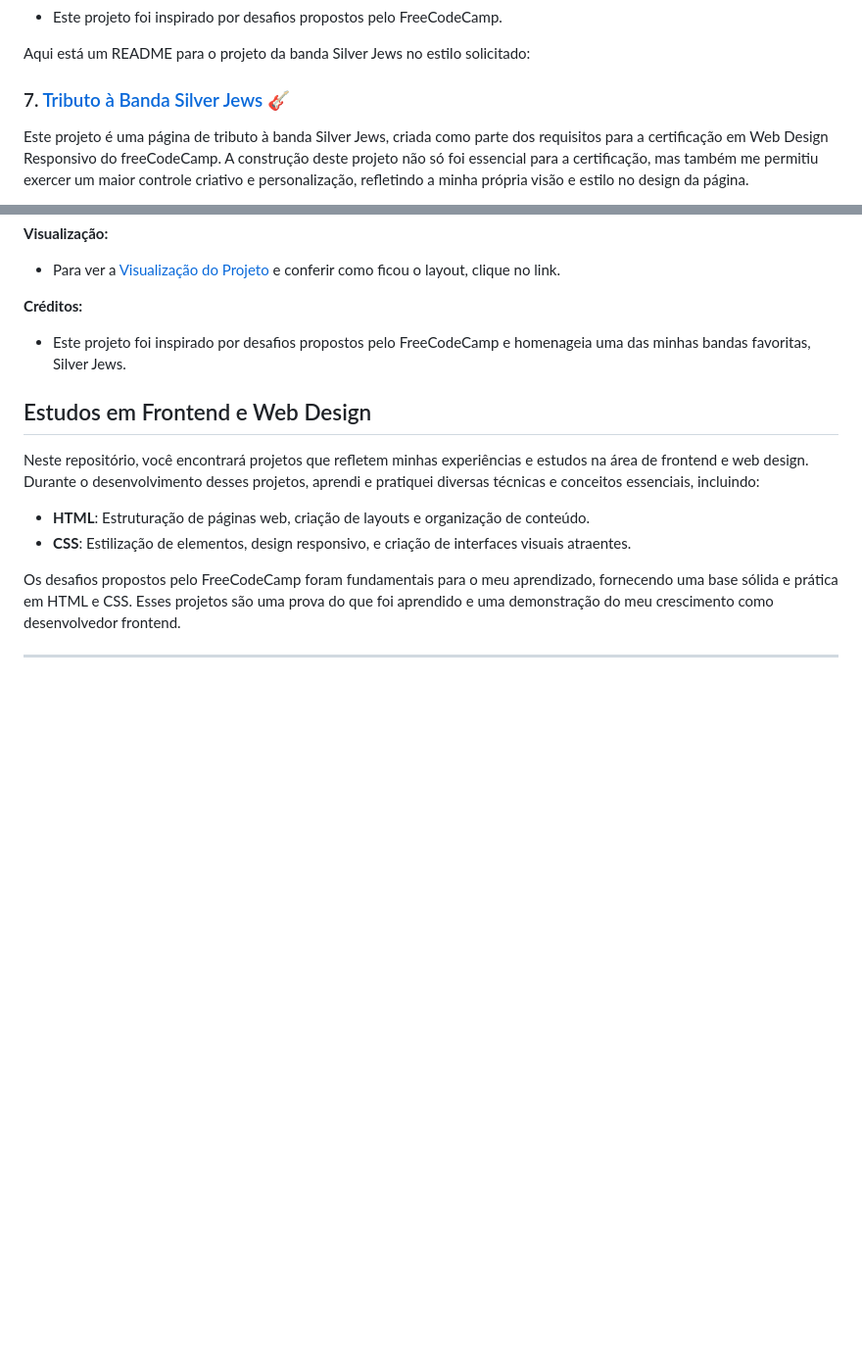
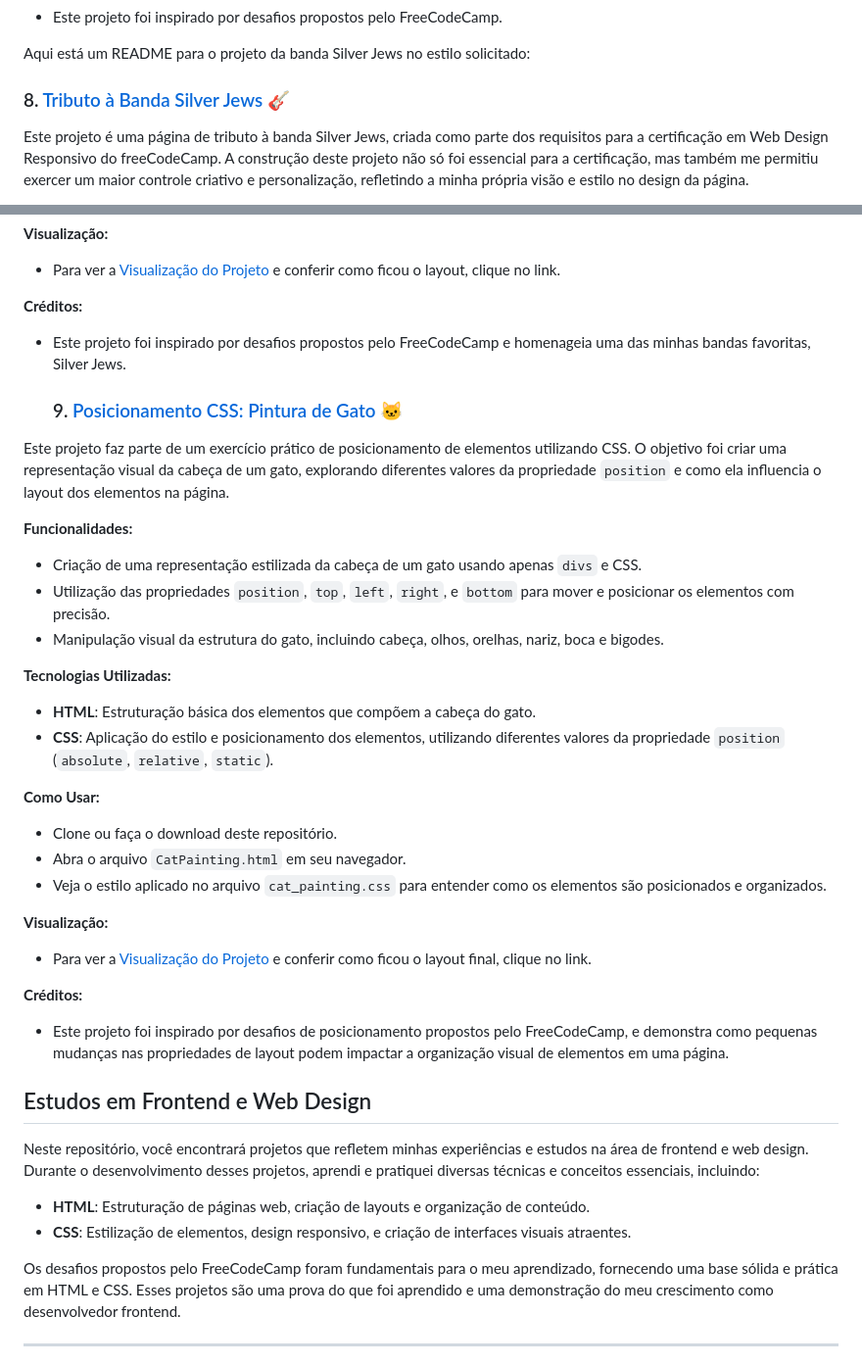
Before and after one commit to GHERARDI-JOAO/ProjectsHTMLCSS, a Markdown page: README.md, 2 parts joined by grey strips. Shown at 98% size. Drawn GitHub-style; blank space fills up the shorter version.

```diff
--- a/README.md
+++ b/README.md
@@ -183,7 +183,7 @@ Este projeto é uma galeria de fotos utilizando Flexbox, desenvolvido como parte
 
 Aqui está um README para o projeto da banda Silver Jews no estilo solicitado:
 
-### 7. [Tributo à Banda Silver Jews 🎸](https://github.com/GHERARDI-JOAO/ProjectsHTMLCSS/tree/main/SilverJews)
+### 8. [Tributo à Banda Silver Jews 🎸](https://github.com/GHERARDI-JOAO/ProjectsHTMLCSS/tree/main/SilverJews)
 
 Este projeto é uma página de tributo à banda Silver Jews, criada como parte dos requisitos para a certificação em Web Design Responsivo do freeCodeCamp. A construção deste projeto não só foi essencial para a certificação, mas também me permitiu exercer um maior controle criativo e personalização, refletindo a minha própria visão e estilo no design da página.
 
@@ -208,6 +208,30 @@ Este projeto é uma página de tributo à banda Silver Jews, criada como parte d
 **Créditos:**
 - Este projeto foi inspirado por desafios propostos pelo FreeCodeCamp e homenageia uma das minhas bandas favoritas, Silver Jews.
 
+  ### 9. [Posicionamento CSS: Pintura de Gato 🐱](https://github.com/GHERARDI-JOAO/ProjectsHTMLCSS/tree/main/CatPainting)
+
+Este projeto faz parte de um exercício prático de posicionamento de elementos utilizando CSS. O objetivo foi criar uma representação visual da cabeça de um gato, explorando diferentes valores da propriedade `position` e como ela influencia o layout dos elementos na página.
+
+**Funcionalidades:**
+- Criação de uma representação estilizada da cabeça de um gato usando apenas `divs` e CSS.
+- Utilização das propriedades `position`, `top`, `left`, `right`, e `bottom` para mover e posicionar os elementos com precisão.
+- Manipulação visual da estrutura do gato, incluindo cabeça, olhos, orelhas, nariz, boca e bigodes.
+
+**Tecnologias Utilizadas:**
+- **HTML**: Estruturação básica dos elementos que compõem a cabeça do gato.
+- **CSS**: Aplicação do estilo e posicionamento dos elementos, utilizando diferentes valores da propriedade `position` (`absolute`, `relative`, `static`).
+
+**Como Usar:**
+- Clone ou faça o download deste repositório.
+- Abra o arquivo `CatPainting.html` em seu navegador.
+- Veja o estilo aplicado no arquivo `cat_painting.css` para entender como os elementos são posicionados e organizados.
+
+**Visualização:**
+- Para ver a [Visualização do Projeto](https://github.com/GHERARDI-JOAO/ProjectsHTMLCSS/blob/main/CatPainting/gatin.png) e conferir como ficou o layout final, clique no link.
+
+**Créditos:**
+- Este projeto foi inspirado por desafios de posicionamento propostos pelo FreeCodeCamp, e demonstra como pequenas mudanças nas propriedades de layout podem impactar a organização visual de elementos em uma página.
+
 ## Estudos em Frontend e Web Design
 
 Neste repositório, você encontrará projetos que refletem minhas experiências e estudos na área de frontend e web design. Durante o desenvolvimento desses projetos, aprendi e pratiquei diversas técnicas e conceitos essenciais, incluindo:
```
